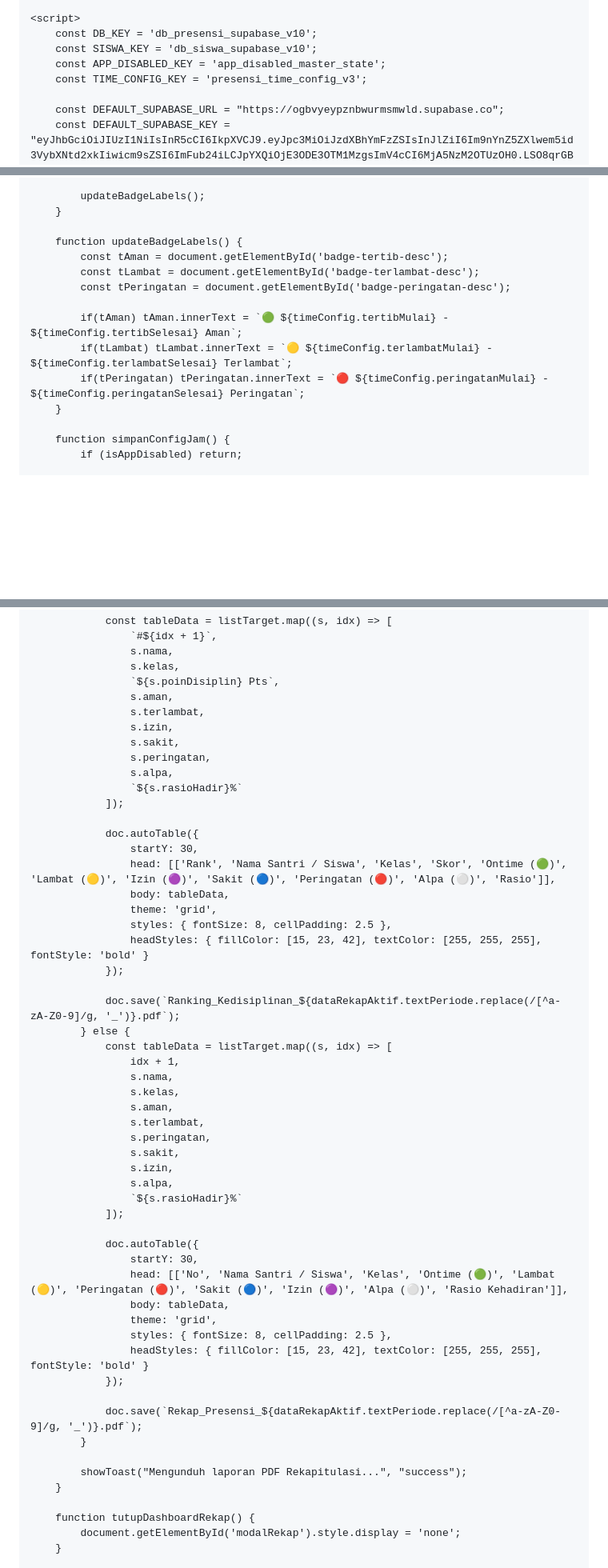
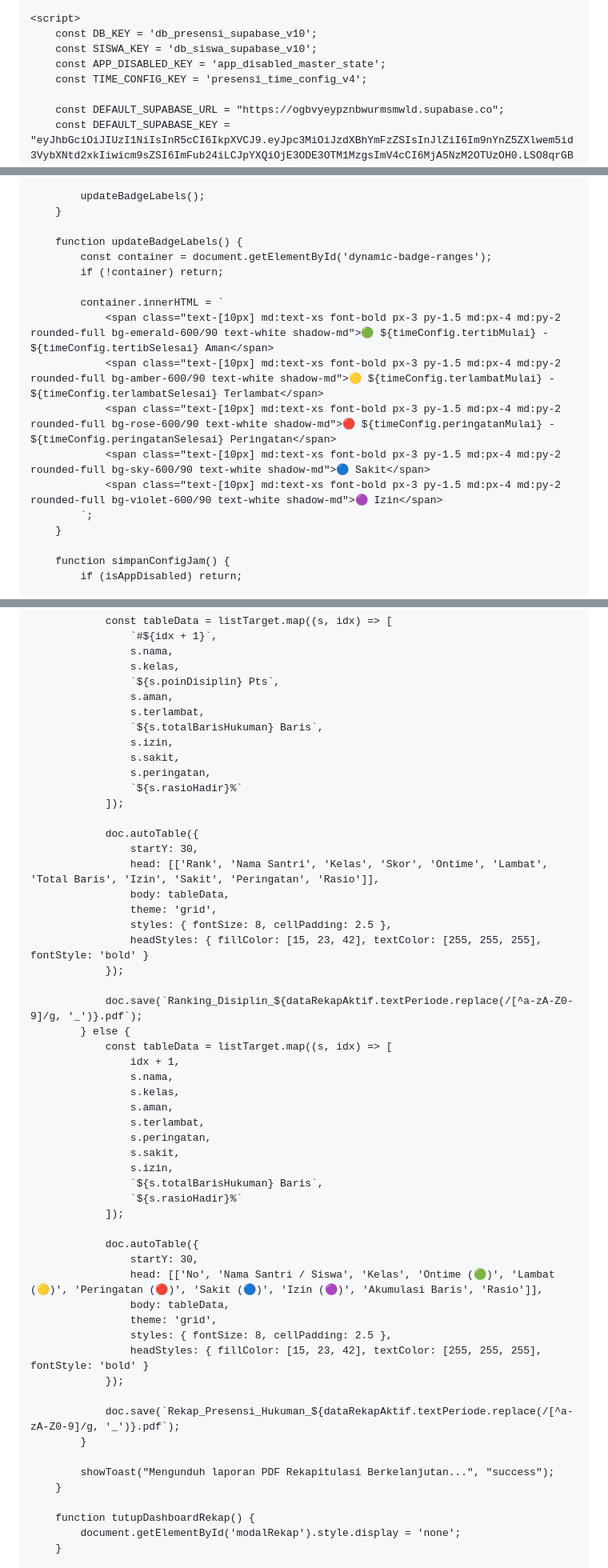
Before and after one commit to hqsmpringinagung-app/absensi-muroqobah-pagi-smp, a Markdown page: README.md, 3 parts joined by grey strips. Shown at 80% size. GitHub-like rendering; blank space fills up the shorter version.

```diff
--- a/README.md
+++ b/README.md
@@ -841,7 +842,7 @@
         const DB_KEY = 'db_presensi_supabase_v10';
         const SISWA_KEY = 'db_siswa_supabase_v10';
         const APP_DISABLED_KEY = 'app_disabled_master_state';
-        const TIME_CONFIG_KEY = 'presensi_time_config_v3';
+        const TIME_CONFIG_KEY = 'presensi_time_config_v4';
 
         const DEFAULT_SUPABASE_URL = "https://ogbvyeypznbwurmsmwld.supabase.co";
         const DEFAULT_SUPABASE_KEY = "eyJhbGciOiJIUzI1NiIsInR5cCI6IkpXVCJ9.eyJpc3MiOiJzdXBhYmFzZSIsInJlZiI6Im9nYnZ5ZXlwem5id3VybXNtd2xkIiwicm9sZSI6ImFub24iLCJpYXQiOjE3ODE3OTM1MzgsImV4cCI6MjA5NzM2OTUzOH0.LSO8qrGBs85lkSD5mzVL7zOBO5LTHJX90v7Q-FJEYQo";
@@ -930,13 +931,16 @@
         }
 
         function updateBadgeLabels() {
-            const tAman = document.getElementById('badge-tertib-desc');
-            const tLambat = document.getElementById('badge-terlambat-desc');
-            const tPeringatan = document.getElementById('badge-peringatan-desc');
-
-            if(tAman) tAman.innerText = `🟢 ${timeConfig.tertibMulai} - ${timeConfig.tertibSelesai} Aman`;
-            if(tLambat) tLambat.innerText = `🟡 ${timeConfig.terlambatMulai} - ${timeConfig.terlambatSelesai} Terlambat`;
-            if(tPeringatan) tPeringatan.innerText = `🔴 ${timeConfig.peringatanMulai} - ${timeConfig.peringatanSelesai} Peringatan`;
+            const container = document.getElementById('dynamic-badge-ranges');
+            if (!container) return;
+
+            container.innerHTML = `
+                <span class="text-[10px] md:text-xs font-bold px-3 py-1.5 md:px-4 md:py-2 rounded-full bg-emerald-600/90 text-white shadow-md">🟢 ${timeConfig.tertibMulai} - ${timeConfig.tertibSelesai} Aman</span>
+                <span class="text-[10px] md:text-xs font-bold px-3 py-1.5 md:px-4 md:py-2 rounded-full bg-amber-600/90 text-white shadow-md">🟡 ${timeConfig.terlambatMulai} - ${timeConfig.terlambatSelesai} Terlambat</span>
+                <span class="text-[10px] md:text-xs font-bold px-3 py-1.5 md:px-4 md:py-2 rounded-full bg-rose-600/90 text-white shadow-md">🔴 ${timeConfig.peringatanMulai} - ${timeConfig.peringatanSelesai} Peringatan</span>
+                <span class="text-[10px] md:text-xs font-bold px-3 py-1.5 md:px-4 md:py-2 rounded-full bg-sky-600/90 text-white shadow-md">🔵 Sakit</span>
+                <span class="text-[10px] md:text-xs font-bold px-3 py-1.5 md:px-4 md:py-2 rounded-full bg-violet-600/90 text-white shadow-md">🟣 Izin</span>
+            `;
         }
 
         function simpanConfigJam() {
@@ -2655,23 +2703,23 @@
                     `${s.poinDisiplin} Pts`,
                     s.aman,
                     s.terlambat,
+                    `${s.totalBarisHukuman} Baris`,
                     s.izin,
                     s.sakit,
                     s.peringatan,
-                    s.alpa,
                     `${s.rasioHadir}%`
                 ]);
 
                 doc.autoTable({
                     startY: 30,
-                    head: [['Rank', 'Nama Santri / Siswa', 'Kelas', 'Skor', 'Ontime (🟢)', 'Lambat (🟡)', 'Izin (🟣)', 'Sakit (🔵)', 'Peringatan (🔴)', 'Alpa (⚪)', 'Rasio']],
+                    head: [['Rank', 'Nama Santri', 'Kelas', 'Skor', 'Ontime', 'Lambat', 'Total Baris', 'Izin', 'Sakit', 'Peringatan', 'Rasio']],
                     body: tableData,
                     theme: 'grid',
                     styles: { fontSize: 8, cellPadding: 2.5 },
                     headStyles: { fillColor: [15, 23, 42], textColor: [255, 255, 255], fontStyle: 'bold' }
                 });
 
-                doc.save(`Ranking_Kedisiplinan_${dataRekapAktif.textPeriode.replace(/[^a-zA-Z0-9]/g, '_')}.pdf`);
+                doc.save(`Ranking_Disiplin_${dataRekapAktif.textPeriode.replace(/[^a-zA-Z0-9]/g, '_')}.pdf`);
             } else {
                 const tableData = listTarget.map((s, idx) => [
                     idx + 1,
@@ -2682,23 +2730,23 @@
                     s.peringatan,
                     s.sakit,
                     s.izin,
-                    s.alpa,
+                    `${s.totalBarisHukuman} Baris`,
                     `${s.rasioHadir}%`
                 ]);
 
                 doc.autoTable({
                     startY: 30,
-                    head: [['No', 'Nama Santri / Siswa', 'Kelas', 'Ontime (🟢)', 'Lambat (🟡)', 'Peringatan (🔴)', 'Sakit (🔵)', 'Izin (🟣)', 'Alpa (⚪)', 'Rasio Kehadiran']],
+                    head: [['No', 'Nama Santri / Siswa', 'Kelas', 'Ontime (🟢)', 'Lambat (🟡)', 'Peringatan (🔴)', 'Sakit (🔵)', 'Izin (🟣)', 'Akumulasi Baris', 'Rasio']],
                     body: tableData,
                     theme: 'grid',
                     styles: { fontSize: 8, cellPadding: 2.5 },
                     headStyles: { fillColor: [15, 23, 42], textColor: [255, 255, 255], fontStyle: 'bold' }
                 });
 
-                doc.save(`Rekap_Presensi_${dataRekapAktif.textPeriode.replace(/[^a-zA-Z0-9]/g, '_')}.pdf`);
-            }
-
-            showToast("Mengunduh laporan PDF Rekapitulasi...", "success");
+                doc.save(`Rekap_Presensi_Hukuman_${dataRekapAktif.textPeriode.replace(/[^a-zA-Z0-9]/g, '_')}.pdf`);
+            }
+
+            showToast("Mengunduh laporan PDF Rekapitulasi Berkelanjutan...", "success");
         }
 
         function tutupDashboardRekap() {
```
Also changed, not shown: other parts of README.md (+59 -14 lines).
